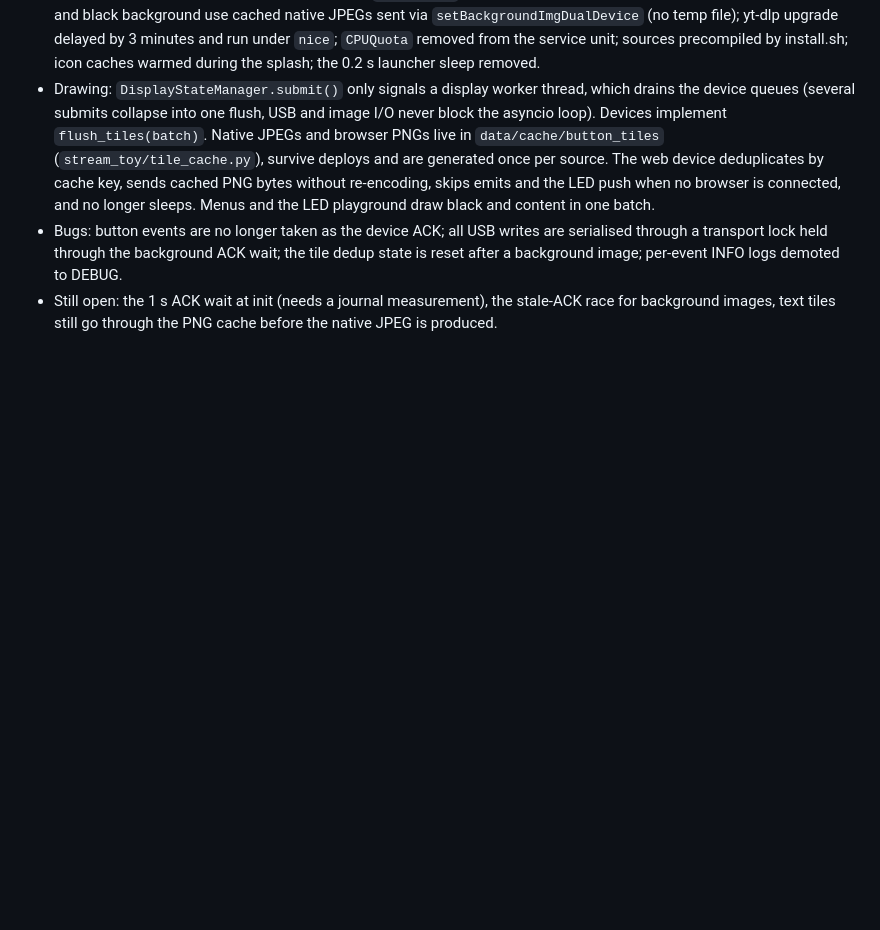
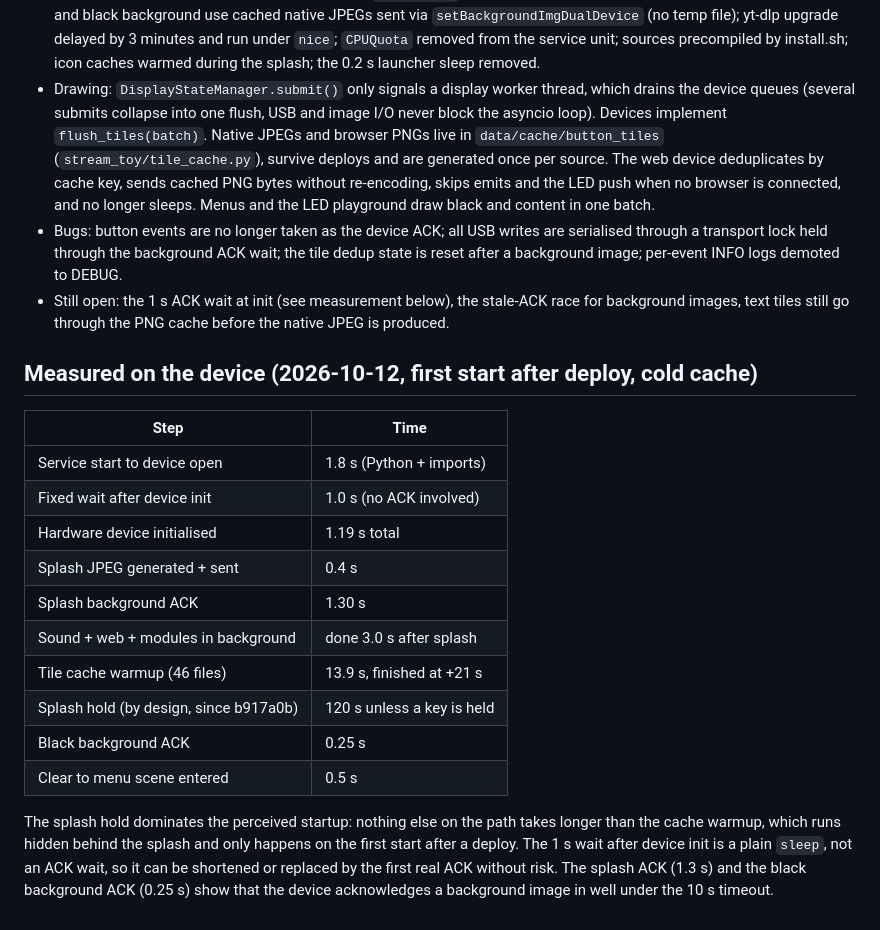
Before and after one commit to hgbrd23/stream_toy, a Markdown page: docs/claude/performance-analysis.md, the part around the change. GitHub-like rendering; blank space fills up the shorter version.

Commit message:
docs: Record measured startup timings from the device
Co-Authored-By: Claude Fable 5.1 <noreply@anthropic.com>

```diff
--- a/docs/claude/performance-analysis.md
+++ b/docs/claude/performance-analysis.md
@@ -145,6 +145,29 @@ Keep: ACK waits for background images, quality 85 for every native JPEG.
   are serialised through a transport lock held through the background ACK
   wait; the tile dedup state is reset after a background image; per-event
   INFO logs demoted to DEBUG.
-* Still open: the 1 s ACK wait at init (needs a journal measurement), the
+* Still open: the 1 s ACK wait at init (see measurement below), the
   stale-ACK race for background images, text tiles still go through the
   PNG cache before the native JPEG is produced.
+
+## Measured on the device (2026-10-12, first start after deploy, cold cache)
+
+| Step                                   | Time                        |
+|----------------------------------------|-----------------------------|
+| Service start to device open           | 1.8 s (Python + imports)    |
+| Fixed wait after device init           | 1.0 s (no ACK involved)     |
+| Hardware device initialised            | 1.19 s total                |
+| Splash JPEG generated + sent           | 0.4 s                       |
+| Splash background ACK                  | 1.30 s                      |
+| Sound + web + modules in background    | done 3.0 s after splash     |
+| Tile cache warmup (46 files)           | 13.9 s, finished at +21 s   |
+| Splash hold (by design, since b917a0b) | 120 s unless a key is held  |
+| Black background ACK                   | 0.25 s                      |
+| Clear to menu scene entered            | 0.5 s                       |
+
+The splash hold dominates the perceived startup: nothing else on the path
+takes longer than the cache warmup, which runs hidden behind the splash and
+only happens on the first start after a deploy. The 1 s wait after device
+init is a plain `sleep`, not an ACK wait, so it can be shortened or replaced
+by the first real ACK without risk. The splash ACK (1.3 s) and the black
+background ACK (0.25 s) show that the device acknowledges a background
+image in well under the 10 s timeout.
```
